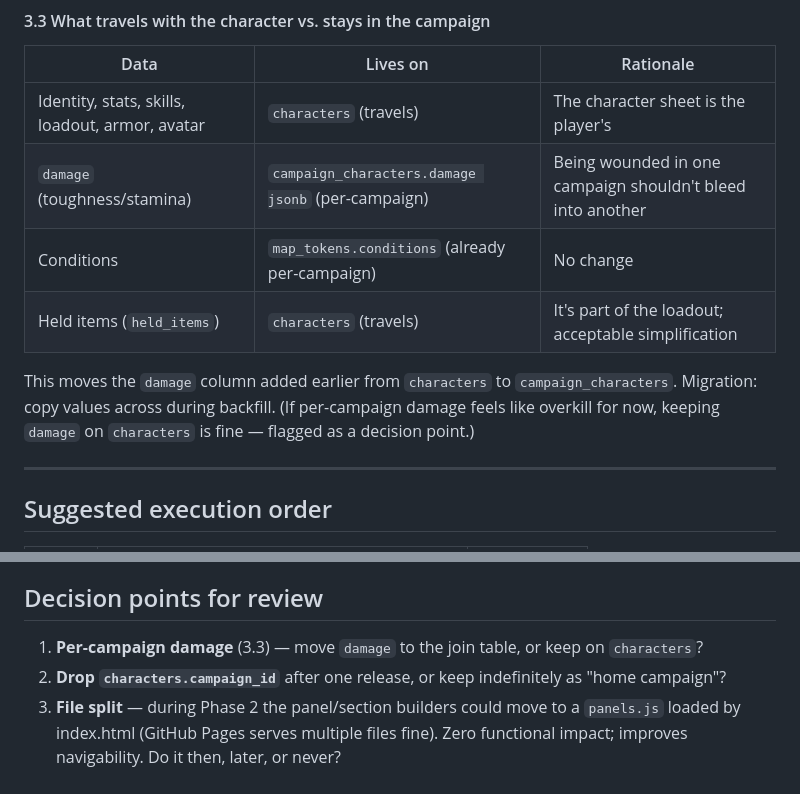
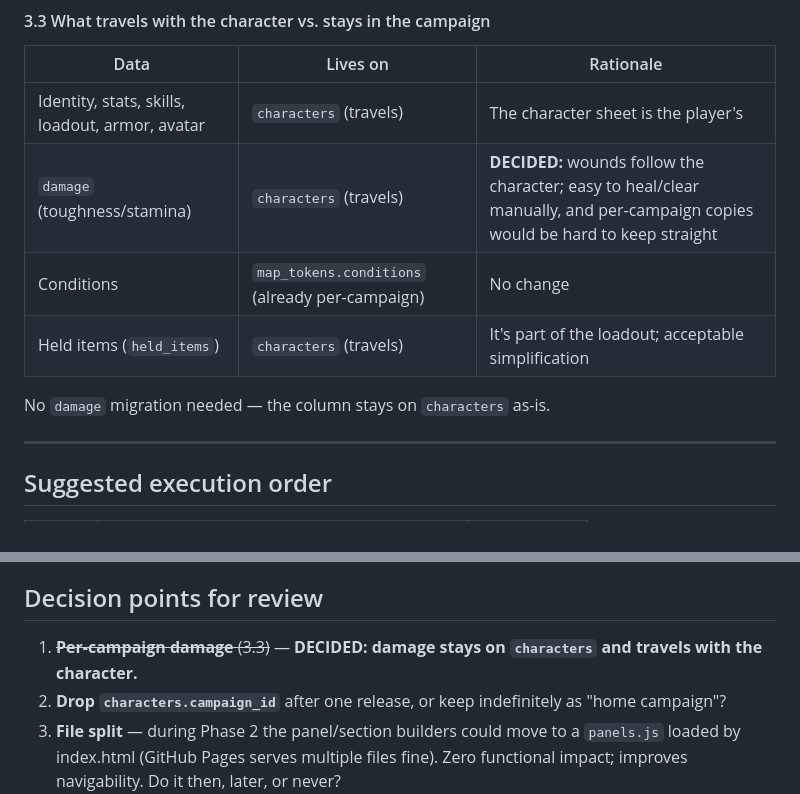
Before and after one commit to johncalvit/arcane, a Markdown page: REFACTOR_SPEC.md, 2 parts joined by grey strips. Rendered like a GitHub page.

Commit message:
Spec: damage travels with the character (decision point 1 resolved)
Co-Authored-By: Claude Fable 5 <noreply@anthropic.com>

```diff
--- a/REFACTOR_SPEC.md
+++ b/REFACTOR_SPEC.md
@@ -210,14 +210,11 @@ Reorder the launch experience around what the user is trying to do:
 | Data | Lives on | Rationale |
 |---|---|---|
 | Identity, stats, skills, loadout, armor, avatar | `characters` (travels) | The character sheet is the player's |
-| `damage` (toughness/stamina) | `campaign_characters.damage jsonb` (per-campaign) | Being wounded in one campaign shouldn't bleed into another |
+| `damage` (toughness/stamina) | `characters` (travels) | **DECIDED:** wounds follow the character; easy to heal/clear manually, and per-campaign copies would be hard to keep straight |
 | Conditions | `map_tokens.conditions` (already per-campaign) | No change |
 | Held items (`held_items`) | `characters` (travels) | It's part of the loadout; acceptable simplification |
 
-This moves the `damage` column added earlier from `characters` to
-`campaign_characters`. Migration: copy values across during backfill.
-(If per-campaign damage feels like overkill for now, keeping `damage` on
-`characters` is fine — flagged as a decision point.)
+No `damage` migration needed — the column stays on `characters` as-is.
 
 ---
 
@@ -235,7 +232,7 @@ when no session is imminent).
 
 ## Decision points for review
 
-1. **Per-campaign damage** (3.3) — move `damage` to the join table, or keep on `characters`?
+1. ~~**Per-campaign damage** (3.3)~~ — **DECIDED: damage stays on `characters` and travels with the character.**
 2. **Drop `characters.campaign_id`** after one release, or keep indefinitely as "home campaign"?
 3. **File split** — during Phase 2 the panel/section builders could move to a
    `panels.js` loaded by index.html (GitHub Pages serves multiple files fine).
```
